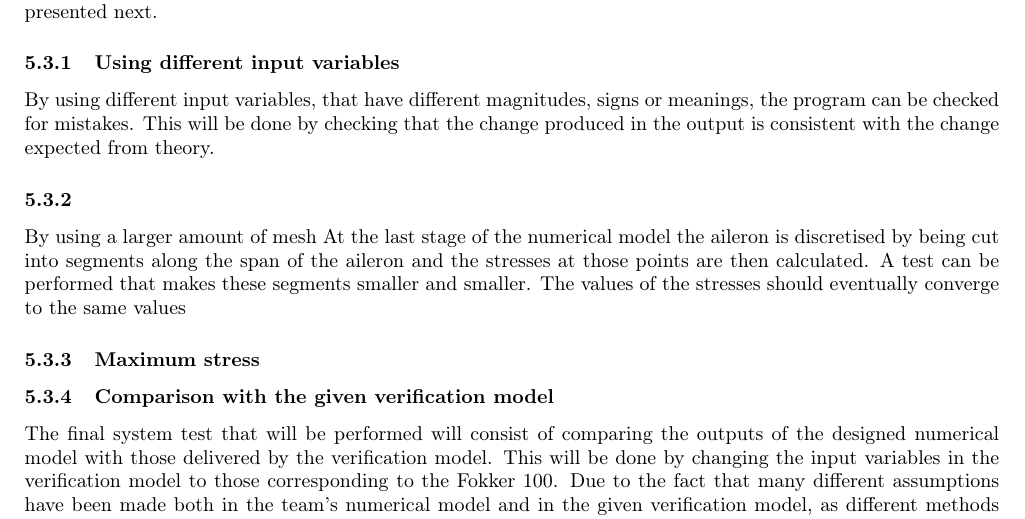
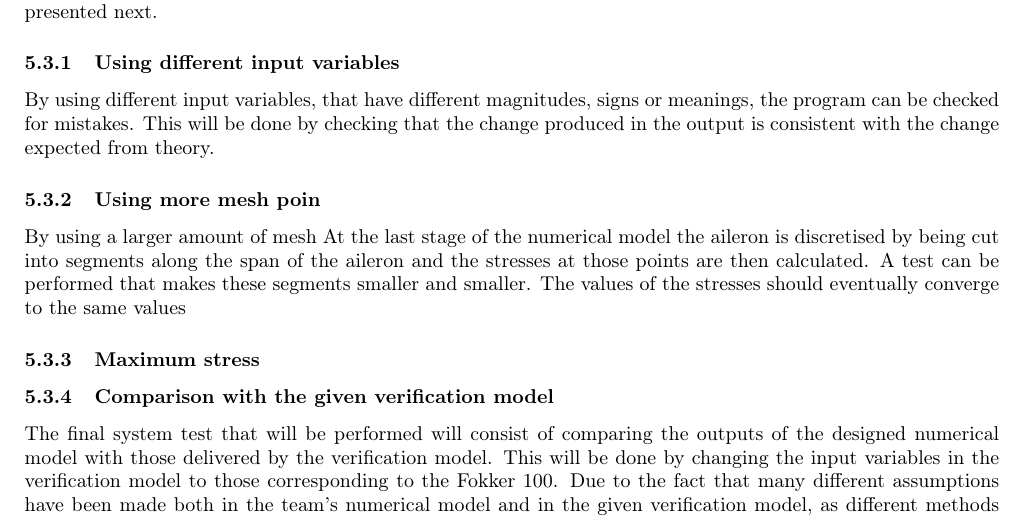
Before and after one commit to A36-2020/report, a LaTeX document (report.tex, which reads 05_Verification.tex): part of page 18 of 23, cut so that both start at the same text. Compiled offline with pdfLaTeX.

Commit message:
Update on Overleaf.

```diff
--- a/05_Verification.tex
+++ b/05_Verification.tex
@@ -34,7 +34,7 @@ System testing represents the verification procedure of the program as a whole.
 \subsubsection{Using different input variables}
 By using different input variables, that have different magnitudes, signs or meanings, the program can be checked for mistakes. This will be done by checking that the change produced in the output is consistent with the change expected from theory.
 
-\subsubsection{}
+\subsubsection{Using more mesh poin}
 By using a larger amount of mesh
 At the last stage of the numerical model the aileron is discretised by being cut into segments along the span
 of the aileron and the stresses at those points are then calculated. A test can be performed that makes these
```
